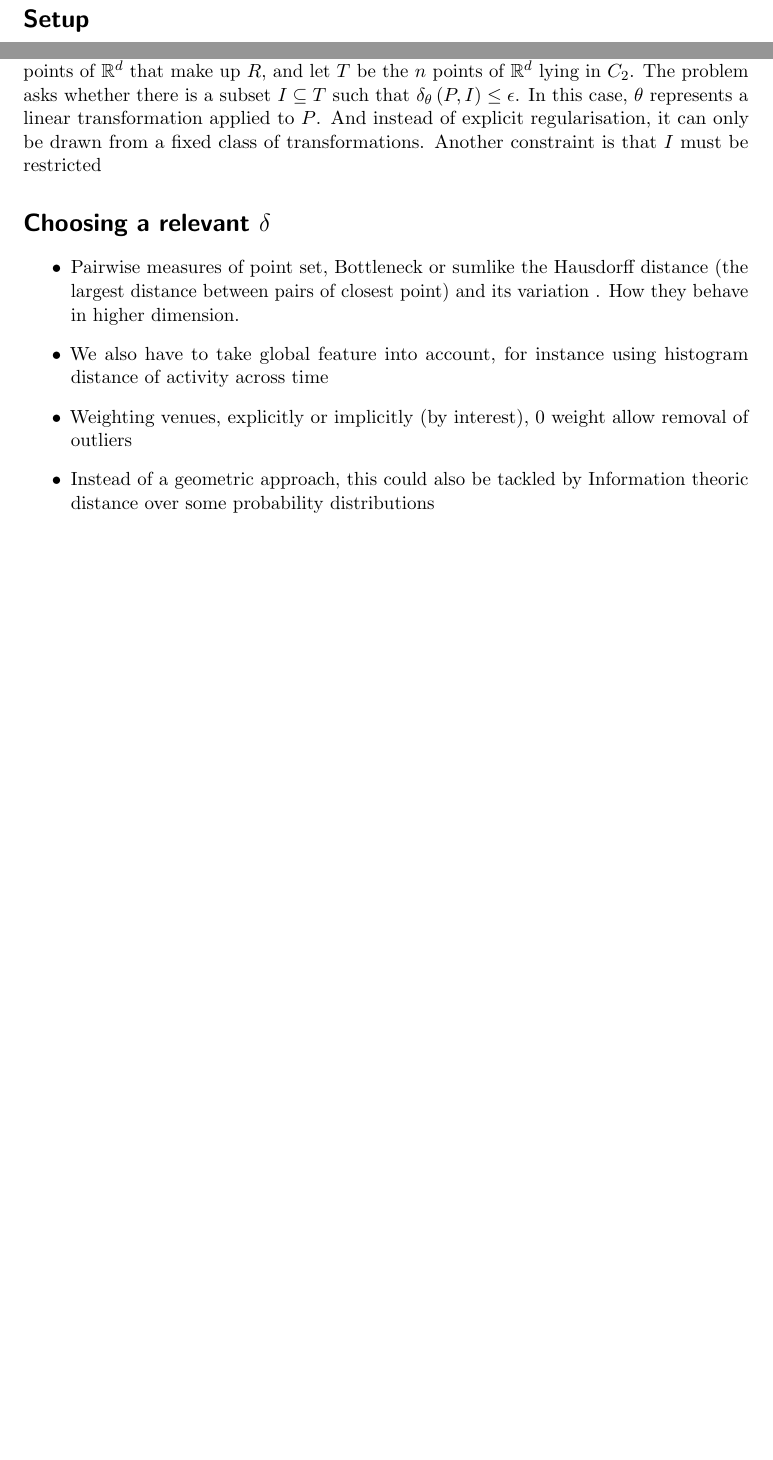
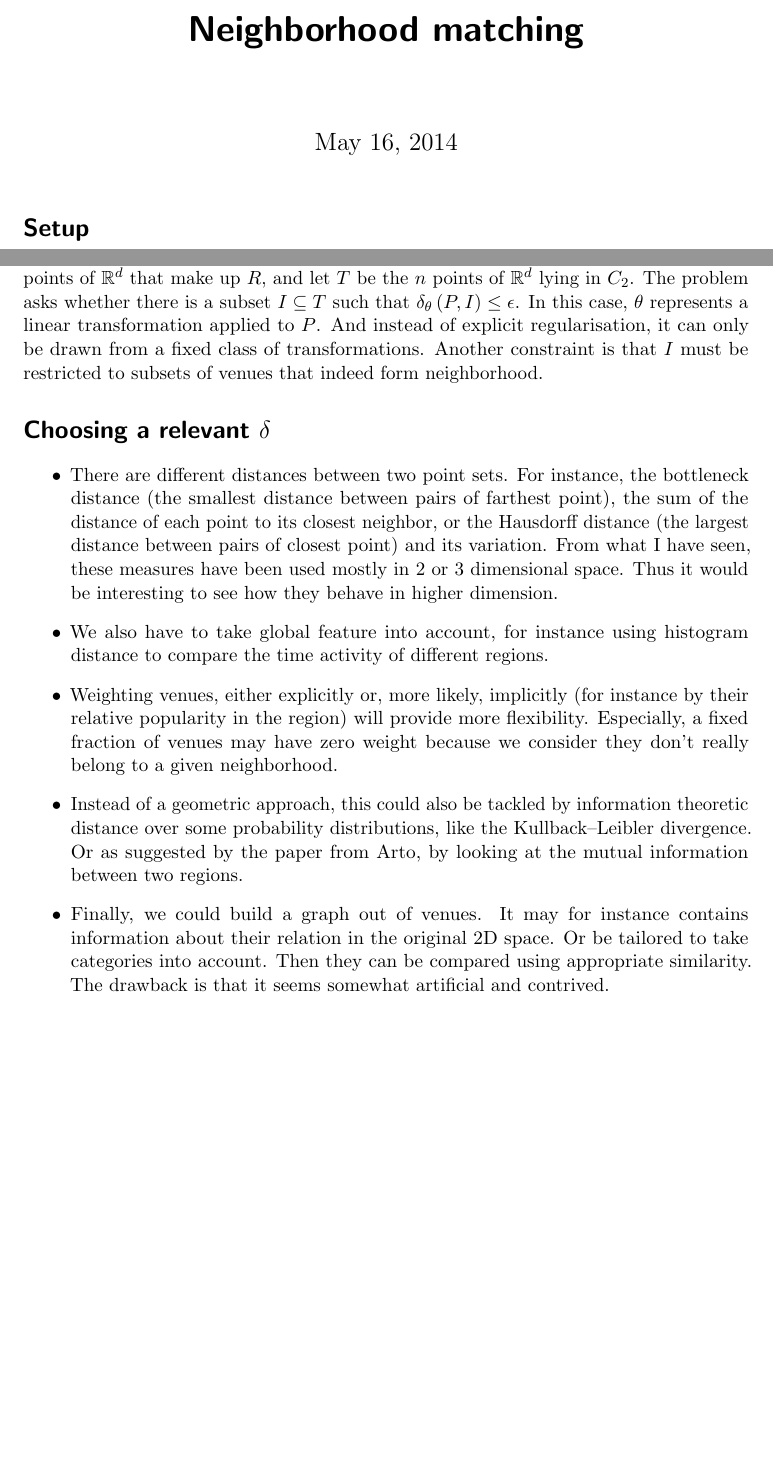
Before and after one commit to daureg/illalla, a LaTeX document (notes/problem.tex): two parts of pages 1 and 2 of 2, joined at a grey line, cut at the place of the change, the shorter picture padded with empty space. Compiled offline with pdfLaTeX.

Commit message:
describe possible distance function

```diff
--- a/notes/problem.tex
+++ b/notes/problem.tex
@@ -1,5 +1,5 @@
 \documentclass[a4paper,11pt,draft]{scrartcl}
-% \usepackage[hmargin=4.3cm,vmargin=0.5cm]{geometry}
+\usepackage[vmargin=1.9cm]{geometry}
 \usepackage{amsmath}
 \usepackage{amsfonts}
 \usepackage{amssymb}
@@ -8,10 +8,19 @@
 \DeclareMathOperator*{\argmin}{argmin}
 \renewcommand{\equiv}{\Leftrightarrow}
 \newcommand{\vnorm}[1]{\left|\left|#1\right|\right|}
-% \usepackage{style=ieee,sorting=nyt,backend=biber,defernumbers=true}{biblatex}
+% \usepackage[style=ieee,sorting=nyt,backend=biber,defernumbers=true]{biblatex}
 % \addbibresource{../../aalto/thesis.bib}
+% \usepackage[svgnames]{xcolor}
+% \usepackage{hyperref}
+% \hypersetup{% draft,
+%     colorlinks=true, linktocpage=true, breaklinks=true, pdfpagemode=UseNone,
+%     plainpages=false, bookmarksnumbered, hypertexnames=true, pdfhighlight=/O,
+%     urlcolor=Purple, linkcolor=RoyalBlue, citecolor=LimeGreen}
 \newcommand{\autocite}[1]{}
+\newcommand{\textcite}[1]{}
+\title{Neighborhood matching}
 \begin{document}
+\maketitle
 \section*{Setup}
 We have two cities, $C_1$ and $C_2$. In each of them lie objects of different
 kind (in our case: photos, check-ins and venues). These objects have a
@@ -79,24 +88,44 @@ ground in the way similarity is computed.
 
 \eqref{e:manythetas} can be casted as a \emph{Point Pattern
 Matching}\footnote{Also known as \emph{Point set registration}.} problem.
-Following \autocite{PointPatternMatching08}, let $P$ be the $e'$ points of
+Following \textcite{PointPatternMatching08}, let $P$ be the $e'$ points of
 $\mathbb{R}^d$ that make up $R$, and let $T$ be the $n$ points of
 $\mathbb{R}^d$ lying in $C_2$. The problem asks whether there is a subset $I
 \subseteq T$ such that $\delta_{\theta}\left(P, I\right) \leq \epsilon$. In
 this case, $\theta$ represents a linear transformation applied to $P$. And
 instead of explicit regularisation, it can only be drawn from a fixed class of
-transformations. Another constraint is that $I$ must be restricted
+transformations. Another constraint is that $I$ must be restricted to subsets
+of venues that indeed form neighborhood.
 
 \section*{Choosing a relevant $\delta$}
 
 \begin{itemize}
-\item Pairwise measures of point set, Bottleneck or sumlike the Hausdorff distance (the largest
-distance between pairs of closest point) and its variation\autocite{ModifiedHausdorff94} . How they behave in higher dimension.
-\item We also have to take global feature into account, for instance using histogram
-distance of activity across time
-\item Weighting venues, explicitly or implicitly (by interest), 0 weight allow
-removal of outliers
-\item Instead of a geometric approach, this could also be tackled by Information
-theoric distance over some probability distributions
+    \item There are different distances between two point sets. For instance,
+        the bottleneck distance\autocite{Bottleneck96} (the smallest distance
+        between pairs of farthest point), the sum of the distance of each
+        point to its closest neighbor, or the Hausdorff distance (the largest
+        distance between pairs of closest point) and its
+        variation\autocite{ModifiedHausdorff94}. From what I have seen, these
+        measures have been used mostly in 2 or 3 dimensional space.  Thus it
+        would be interesting to see how they behave in higher dimension.
+    \item We also have to take global feature into account, for instance using
+        histogram distance\autocite{HistogramDistance02} to compare the time
+        activity of different regions.
+    \item Weighting venues, either explicitly or, more likely, implicitly (for
+        instance by their relative popularity in the region) will provide more
+        flexibility. Especially, a fixed fraction of venues may have zero weight
+        because we consider they don't really belong to a given neighborhood.
+    \item Instead of a geometric approach, this could also be tackled by
+        information theoretic distance over some probability distributions,
+	like the Kullback--Leibler divergence. Or as suggested by the paper
+	from Arto\autocite{InfoMatching10}, by looking at the mutual
+	information between two regions.
+    \item Finally, we could build a graph out of venues. It may for instance
+        contains information about their relation in the original 2D space. Or
+        be tailored to take categories into account\autocite{fitting09}. Then
+        they can be compared using appropriate
+        similarity\autocite{GraphSimilarity14}. The drawback is that it seems
+        somewhat artificial and contrived.
 \end{itemize}
+% \printbibliography
 \end{document}
```
